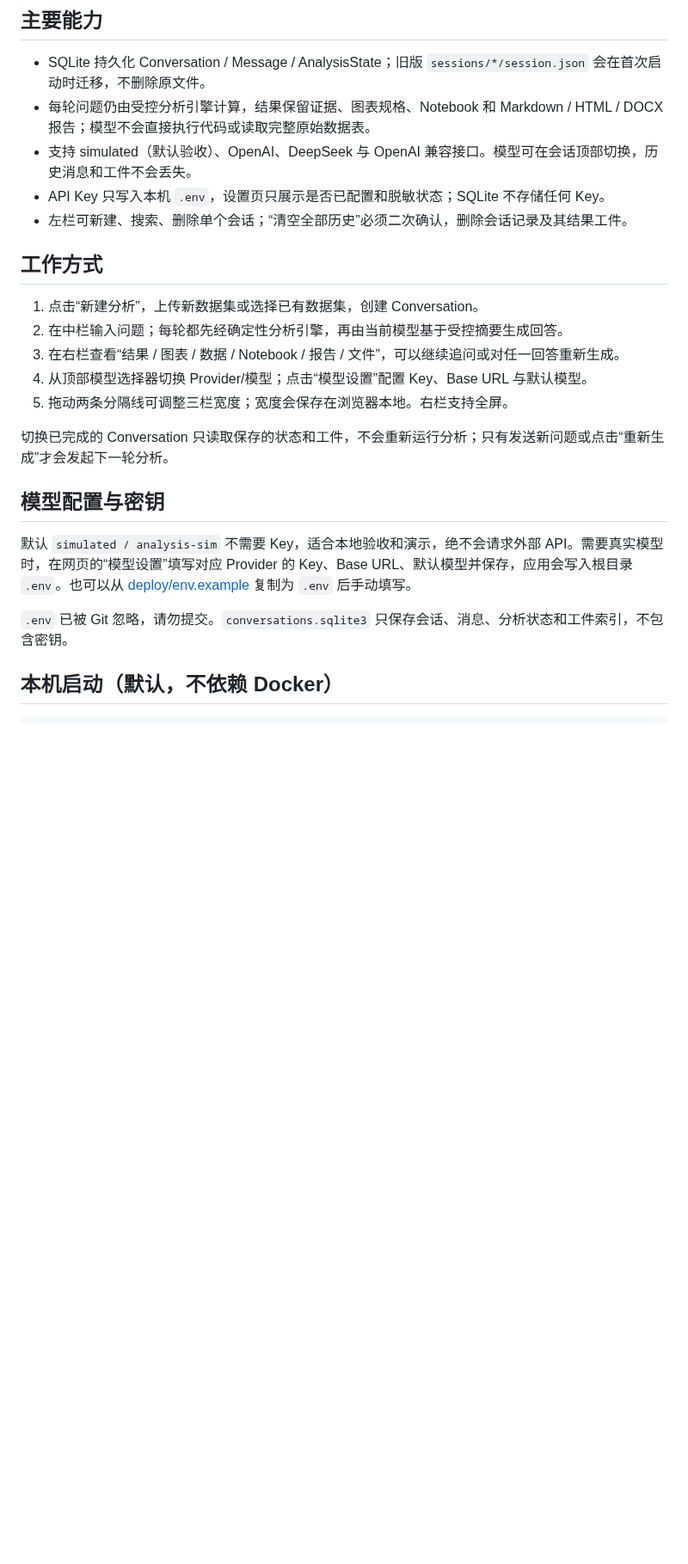
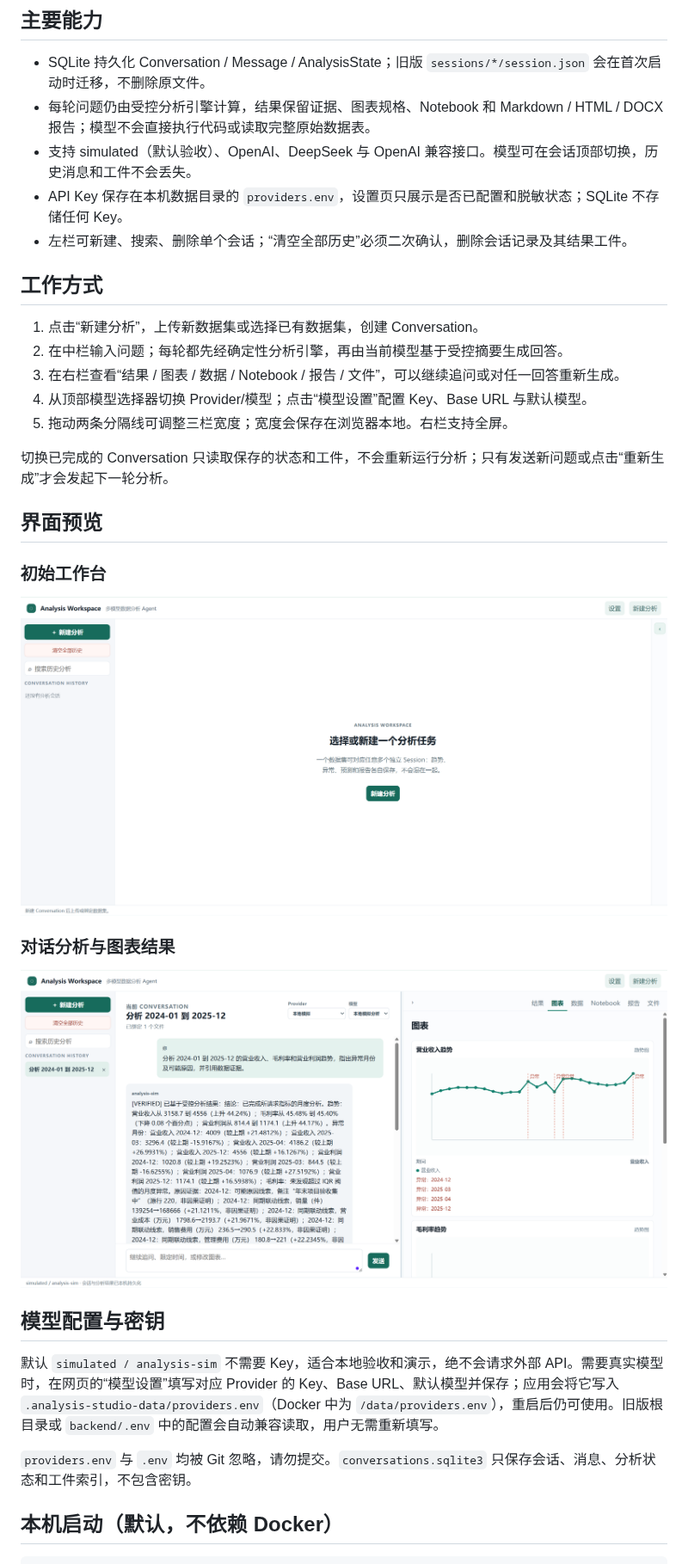
Before and after one commit to 2665-crt/decision-intelligence-agent, a Markdown page: README.md, the part around the change. Shown at 86% size. GitHub-like rendering; pictures changed too: docs/images/workspace-analysis-charts.png (added), docs/images/workspace-empty-state.png (added); blank space fills up the shorter version.

Commit message:
fix: persist provider settings across restarts

```diff
--- a/README.md
+++ b/README.md
@@ -7,7 +7,7 @@
 - SQLite 持久化 Conversation / Message / AnalysisState；旧版 `sessions/*/session.json` 会在首次启动时迁移，不删除原文件。
 - 每轮问题仍由受控分析引擎计算，结果保留证据、图表规格、Notebook 和 Markdown / HTML / DOCX 报告；模型不会直接执行代码或读取完整原始数据表。
 - 支持 simulated（默认验收）、OpenAI、DeepSeek 与 OpenAI 兼容接口。模型可在会话顶部切换，历史消息和工件不会丢失。
-- API Key 只写入本机 `.env`，设置页只展示是否已配置和脱敏状态；SQLite 不存储任何 Key。
+- API Key 保存在本机数据目录的 `providers.env`，设置页只展示是否已配置和脱敏状态；SQLite 不存储任何 Key。
 - 左栏可新建、搜索、删除单个会话；“清空全部历史”必须二次确认，删除会话记录及其结果工件。
 
 ## 工作方式
@@ -20,11 +20,21 @@
 
 切换已完成的 Conversation 只读取保存的状态和工件，不会重新运行分析；只有发送新问题或点击“重新生成”才会发起下一轮分析。
 
+## 界面预览
+
+### 初始工作台
+
+![初始工作台布局](docs/images/workspace-empty-state.png)
+
+### 对话分析与图表结果
+
+![对话分析和图表布局](docs/images/workspace-analysis-charts.png)
+
 ## 模型配置与密钥
 
-默认 `simulated / analysis-sim` 不需要 Key，适合本地验收和演示，绝不会请求外部 API。需要真实模型时，在网页的“模型设置”填写对应 Provider 的 Key、Base URL、默认模型并保存，应用会写入根目录 `.env`。也可以从 [deploy/env.example](deploy/env.example) 复制为 `.env` 后手动填写。
+默认 `simulated / analysis-sim` 不需要 Key，适合本地验收和演示，绝不会请求外部 API。需要真实模型时，在网页的“模型设置”填写对应 Provider 的 Key、Base URL、默认模型并保存；应用会将它写入 `.analysis-studio-data/providers.env`（Docker 中为 `/data/providers.env`），重启后仍可使用。旧版根目录或 `backend/.env` 中的配置会自动兼容读取，用户无需重新填写。
 
-`.env` 已被 Git 忽略，请勿提交。`conversations.sqlite3` 只保存会话、消息、分析状态和工件索引，不包含密钥。
+`providers.env` 与 `.env` 均被 Git 忽略，请勿提交。`conversations.sqlite3` 只保存会话、消息、分析状态和工件索引，不包含密钥。
 
 ## 本机启动（默认，不依赖 Docker）
 
```
Also changed, not shown: 4 other files.
